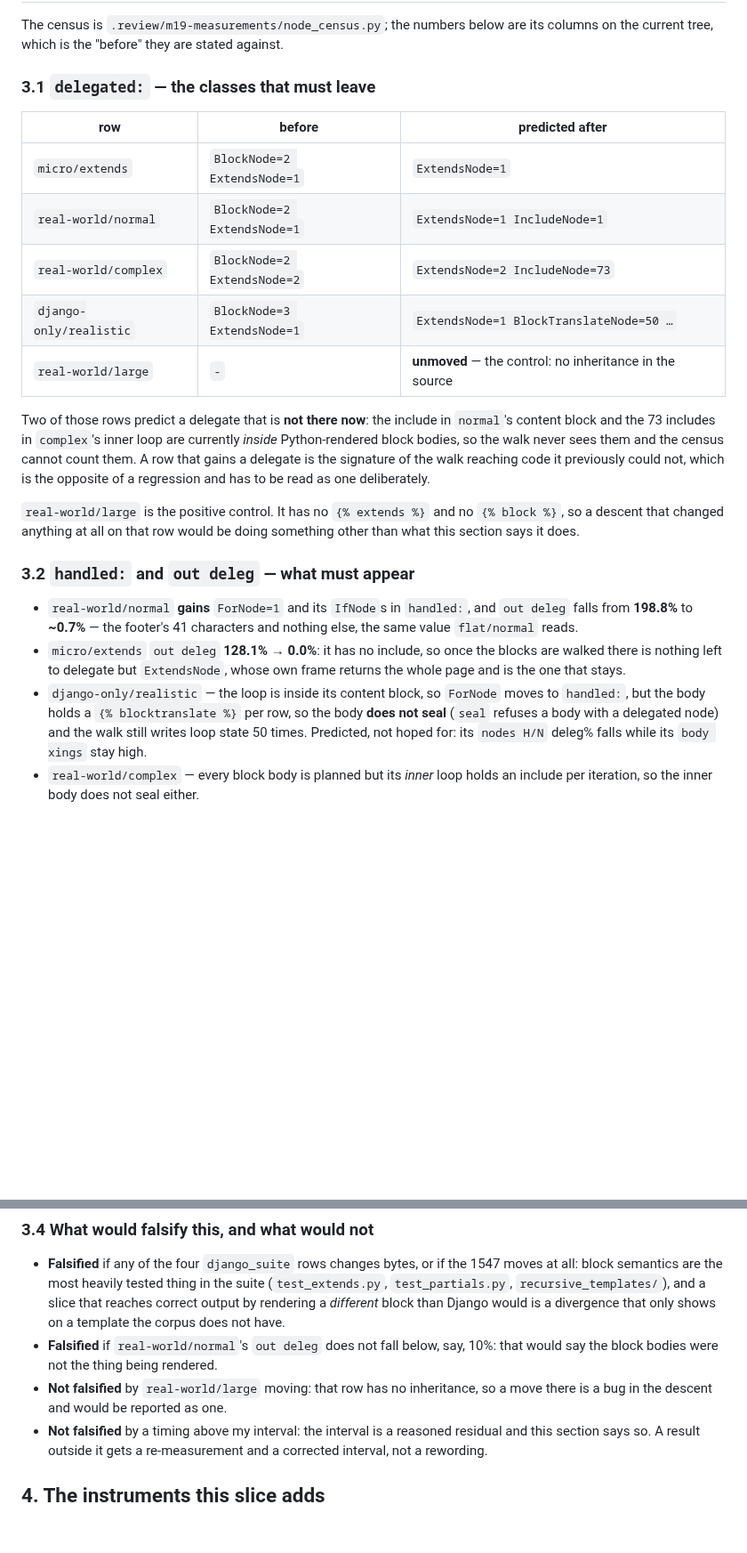
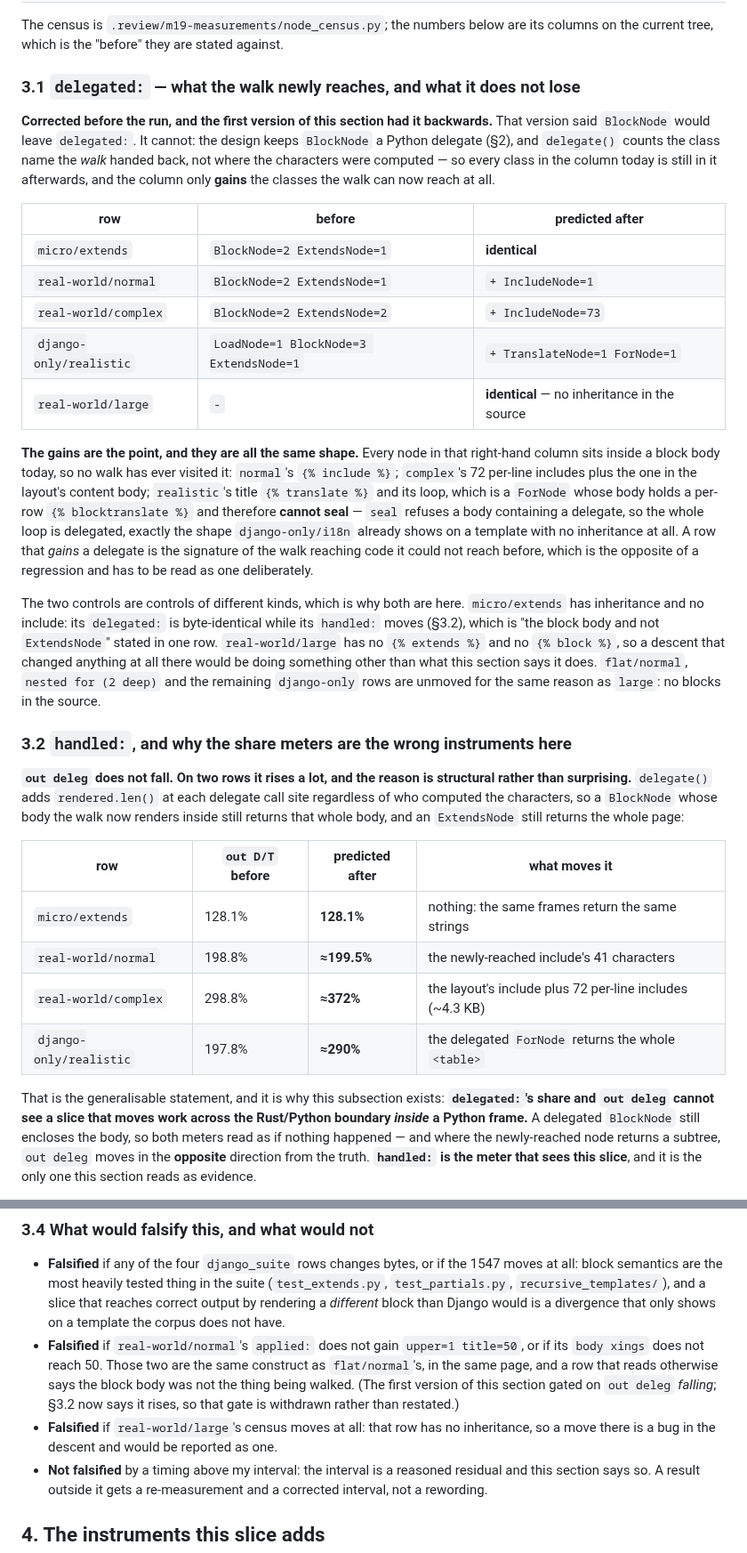
Before and after one commit to ipmb/django-rust-templates, a Markdown page: .review/m19-measurements/step5_prediction.md, 2 parts joined by grey strips. Shown at 89% size. Drawn GitHub-style; blank space fills up the shorter version.

Commit message:
docs: the census's share meters cannot see inside a Python frame
The slice-1 prediction said `BlockNode` would leave `delegated:` and that
`out deleg` would fall to ~0.7%. Both are wrong, and re-deriving them from
the mechanism showed it before any code was written.

`BlockNode` stays a Python delegate by design, and `delegate()` counts the
class name the *walk* handed back, not where the characters were computed —
so the column loses nothing and only **gains** the classes the walk newly
reaches inside block bodies (`+IncludeNode=1` on normal, `+IncludeNode=73` on
complex, `+TranslateNode=1 ForNode=1` on realistic). And `out deleg` *rises*
on those rows, because the enclosing `ExtendsNode`/`BlockNode` frames still
return the whole page or whole body and the newly-reached delegates add to a
numerator that already double-counts.

The generalisable statement is now in §3.2: the two share meters cannot see a
slice that moves work across the Rust/Python boundary inside a Python frame,
and on a row where the newly-reached node returns a subtree they point the
wrong way. `handled:` is the meter that sees it.

Two predictions replace the withdrawn ones, and they are the sharp ones
because they are the same construct as `flat/normal`'s in the same page:
`real-world/normal`'s `applied:` must gain `upper=1 title=50` and its
`body xings` must reach 50, matching `flat/normal` exactly. The falsification
gate that read "`out deleg` must fall below 10%" is withdrawn rather than
reworded, and the retraction is left beside the claim.

Co-Authored-By: Claude Code <noreply@anthropic.com>

```diff
--- a/.review/m19-measurements/step5_prediction.md
+++ b/.review/m19-measurements/step5_prediction.md
@@ -93,39 +93,63 @@ which is the same contract `plan_list` has.
 The census is `.review/m19-measurements/node_census.py`; the numbers below are
 its columns on the current tree, which is the "before" they are stated against.
 
-### 3.1 `delegated:` — the classes that must leave
+### 3.1 `delegated:` — what the walk newly reaches, and what it does not lose
+
+**Corrected before the run, and the first version of this section had it
+backwards.**  That version said `BlockNode` would leave `delegated:`.  It cannot:
+the design keeps `BlockNode` a Python delegate (§2), and `delegate()` counts the
+class name the *walk* handed back, not where the characters were computed — so
+every class in the column today is still in it afterwards, and the column only
+**gains** the classes the walk can now reach at all.
 
 | row | before | predicted after |
 |---|---|---|
-| `micro/extends` | `BlockNode=2 ExtendsNode=1` | `ExtendsNode=1` |
-| `real-world/normal` | `BlockNode=2 ExtendsNode=1` | `ExtendsNode=1 IncludeNode=1` |
-| `real-world/complex` | `BlockNode=2 ExtendsNode=2` | `ExtendsNode=2 IncludeNode=73` |
-| `django-only/realistic` | `BlockNode=3 ExtendsNode=1` | `ExtendsNode=1 BlockTranslateNode=50 …` |
-| `real-world/large` | `-` | **unmoved** — the control: no inheritance in the source |
+| `micro/extends` | `BlockNode=2 ExtendsNode=1` | **identical** |
+| `real-world/normal` | `BlockNode=2 ExtendsNode=1` | `+ IncludeNode=1` |
+| `real-world/complex` | `BlockNode=2 ExtendsNode=2` | `+ IncludeNode=73` |
+| `django-only/realistic` | `LoadNode=1 BlockNode=3 ExtendsNode=1` | `+ TranslateNode=1 ForNode=1` |
+| `real-world/large` | `-` | **identical** — no inheritance in the source |
 
-Two of those rows predict a delegate that is **not there now**: the include in
-`normal`'s content block and the 73 includes in `complex`'s inner loop are
-currently *inside* Python-rendered block bodies, so the walk never sees them and
-the census cannot count them.  A row that gains a delegate is the signature of
-the walk reaching code it previously could not, which is the opposite of a
-regression and has to be read as one deliberately.
+**The gains are the point, and they are all the same shape.**  Every node in
+that right-hand column sits inside a block body today, so no walk has ever
+visited it: `normal`'s `{% include %}`; `complex`'s 72 per-line includes plus the
+one in the layout's content body; `realistic`'s title `{% translate %}` and its
+loop, which is a `ForNode` whose body holds a per-row `{% blocktranslate %}` and
+therefore **cannot seal** — `seal` refuses a body containing a delegate, so the
+whole loop is delegated, exactly the shape `django-only/i18n` already shows on a
+template with no inheritance at all.  A row that *gains* a delegate is the
+signature of the walk reaching code it could not reach before, which is the
+opposite of a regression and has to be read as one deliberately.
 
-`real-world/large` is the positive control.  It has no `{% extends %}` and no
-`{% block %}`, so a descent that changed anything at all on that row would be
-doing something other than what this section says it does.
+The two controls are controls of different kinds, which is why both are here.
+`micro/extends` has inheritance and no include: its `delegated:` is
+byte-identical while its `handled:` moves (§3.2), which is "the block body and
+not `ExtendsNode`" stated in one row.  `real-world/large` has no `{% extends %}`
+and no `{% block %}`, so a descent that changed anything at all there would be
+doing something other than what this section says it does.  `flat/normal`,
+`nested for (2 deep)` and the remaining `django-only` rows are unmoved for the
+same reason as `large`: no blocks in the source.
 
-### 3.2 `handled:` and `out deleg` — what must appear
+### 3.2 `handled:`, and why the share meters are the wrong instruments here
 
-* `real-world/normal` **gains** `ForNode=1` and its `IfNode`s in `handled:`,
-  and `out deleg` falls from **198.8%** to **~0.7%** — the footer's 41
-  characters and nothing else, the same value `flat/normal` reads.
-* `micro/extends` `out deleg` **128.1% → 0.0%**: it has no include, so once the
-  blocks are walked there is nothing left to delegate but `ExtendsNode`, whose
-  own frame returns the whole page and is the one that stays.
-* `django-only/realistic` — the loop is inside its content block, so `ForNode`
-  moves to `handled:`, but the body holds a `{% blocktranslate %}` per row, so
-  the body **does not seal** (`seal` refuses a body with a delegated node) and
-  the walk still writes loop state 50 times.  Predicted, not hoped for: its
-  `nodes H/N` deleg% falls while its `body xings` stay high.
-* `real-world/complex` — every block body is planned but its *inner* loop holds
-  an include per iteration, so the inner body does not seal either.
+**`out deleg` does not fall.  On two rows it rises a lot, and the reason is
+structural rather than surprising.**  `delegate()` adds `rendered.len()` at each
+delegate call site regardless of who computed the characters, so a `BlockNode`
+whose body the walk now renders inside still returns that whole body, and an
+`ExtendsNode` still returns the whole page:
+
+| row | `out D/T` before | predicted after | what moves it |
+|---|---|---|---|
+| `micro/extends` | 128.1% | **128.1%** | nothing: the same frames return the same strings |
+| `real-world/normal` | 198.8% | **≈199.5%** | the newly-reached include's 41 characters |
+| `real-world/complex` | 298.8% | **≈372%** | the layout's include plus 72 per-line includes (~4.3 KB) |
+| `django-only/realistic` | 197.8% | **≈290%** | the delegated `ForNode` returns the whole `<table>` |
+
+That is the generalisable statement, and it is why this subsection exists:
+**`delegated:`'s share and `out deleg` cannot see a slice that moves work across
+the Rust/Python boundary *inside* a Python frame.**  A delegated `BlockNode`
+still encloses the body, so both meters read as if nothing happened — and where
+the newly-reached node returns a subtree, `out deleg` moves in the **opposite**
+direction from the truth.  **`handled:` is the meter that sees this slice**, and
+it is the only one this section reads as evidence.
+
@@ -163,10 +227,15 @@ fixture or the meter is wrong, the same way a result below the floor is.
   suite (`test_extends.py`, `test_partials.py`, `recursive_templates/`), and a
   slice that reaches correct output by rendering a *different* block than Django
   would is a divergence that only shows on a template the corpus does not have.
-* **Falsified** if `real-world/normal`'s `out deleg` does not fall below, say,
-  10%: that would say the block bodies were not the thing being rendered.
-* **Not falsified** by `real-world/large` moving: that row has no inheritance,
-  so a move there is a bug in the descent and would be reported as one.
+* **Falsified** if `real-world/normal`'s `applied:` does not gain `upper=1
+  title=50`, or if its `body xings` does not reach 50.  Those two are the same
+  construct as `flat/normal`'s, in the same page, and a row that reads otherwise
+  says the block body was not the thing being walked.  (The first version of this
+  section gated on `out deleg` *falling*; §3.2 now says it rises, so that gate is
+  withdrawn rather than restated.)
+* **Falsified** if `real-world/large`'s census moves at all: that row has no
+  inheritance, so a move there is a bug in the descent and would be reported as
+  one.
 * **Not falsified** by a timing above my interval: the interval is a reasoned
   residual and this section says so.  A result outside it gets a re-measurement
   and a corrected interval, not a rewording.
```
Also changed, not shown: other parts of .review/m19-measurements/step5_prediction.md (+40 -0 lines).
